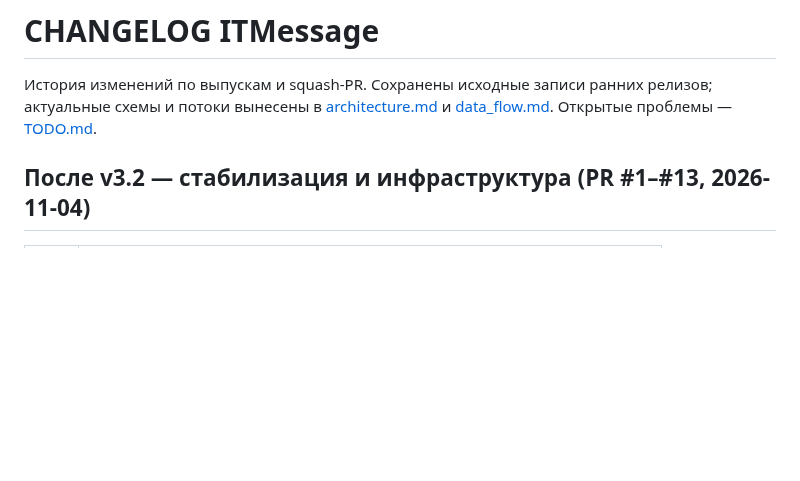
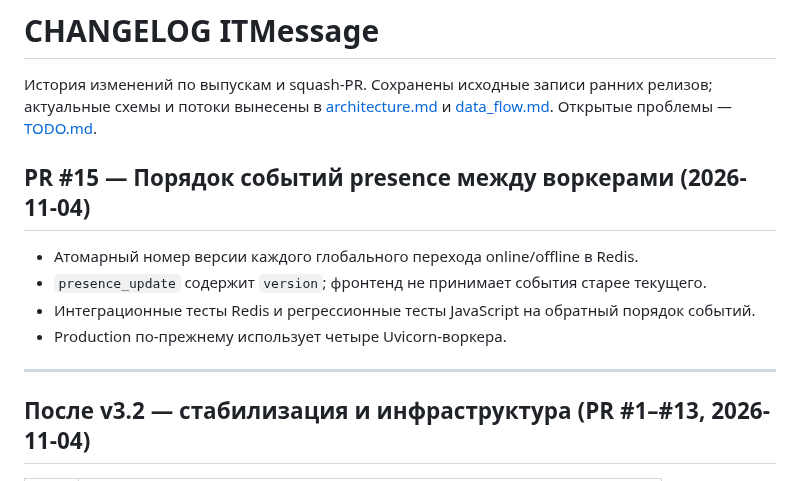
Before and after one commit to ITouch228/fastapi-realtime-messenger, a Markdown page: docs/CHANGELOG.md, the part around the change. Drawn GitHub-style; blank space fills up the shorter version.

Commit message:
docs(presence): обновить статус N19 и схему версионирования

```diff
--- a/docs/CHANGELOG.md
+++ b/docs/CHANGELOG.md
@@ -1,6 +1,15 @@
 # CHANGELOG ITMessage
 
 История изменений по выпускам и squash-PR. Сохранены исходные записи ранних релизов; актуальные схемы и потоки вынесены в [architecture.md](architecture.md) и [data_flow.md](data_flow.md). Открытые проблемы — [TODO.md](TODO.md).
+
+## PR #15 — Порядок событий presence между воркерами (2026-11-04)
+
+- Атомарный номер версии каждого глобального перехода online/offline в Redis.
+- `presence_update` содержит `version`; фронтенд не принимает события старее текущего.
+- Интеграционные тесты Redis и регрессионные тесты JavaScript на обратный порядок событий.
+- Production по-прежнему использует четыре Uvicorn-воркера.
+
+---
 
 ## После v3.2 — стабилизация и инфраструктура (PR #1–#13, 2026-11-04)
 
```
